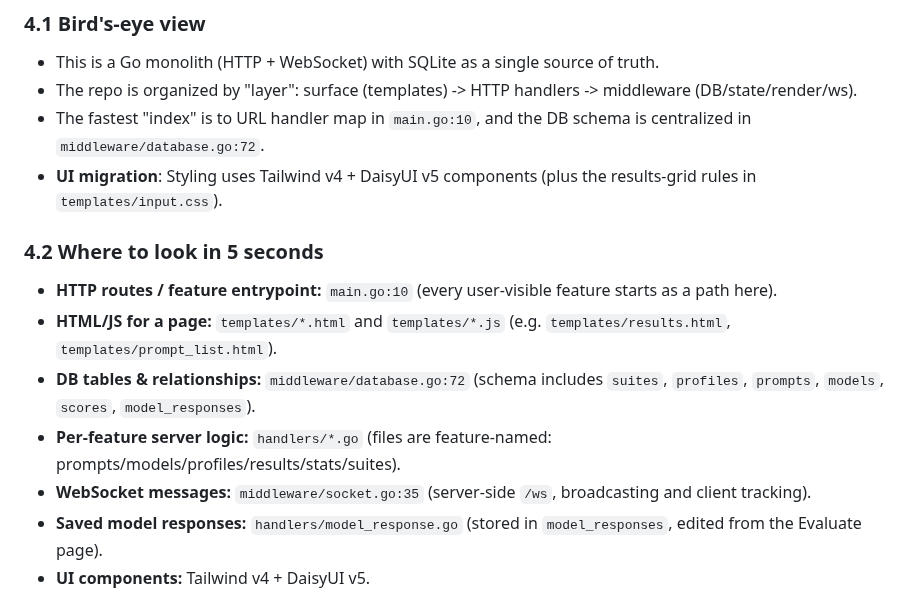
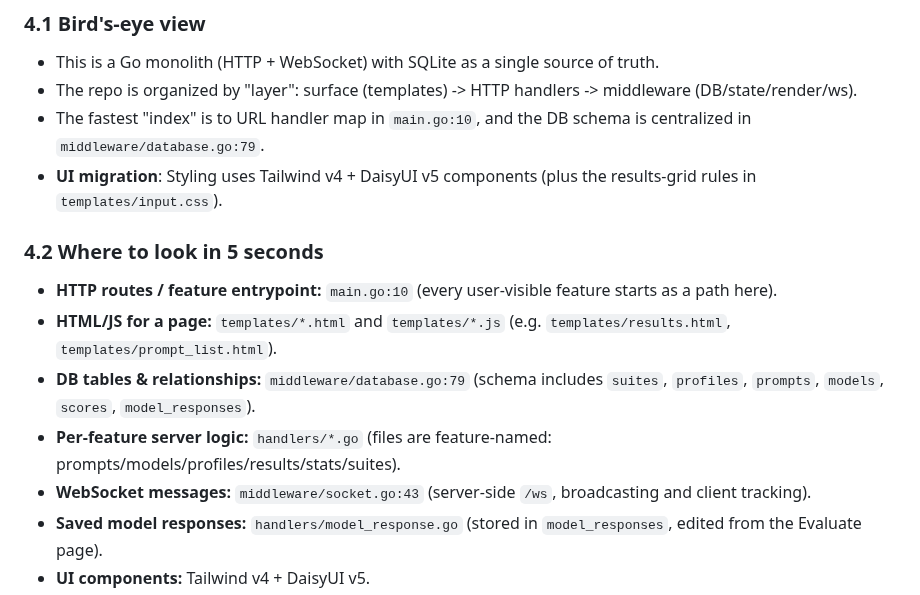
Before and after one commit to lavantien/llm-tournament, a Markdown page: README.md, the part around the change. Drawn GitHub-style.

```diff
--- a/README.md
+++ b/README.md
@@ -209,16 +209,16 @@ Request Flow: User -> Handlers -> Middleware -> SQLite -> WebSocket Broadcast
 
 - This is a Go monolith (HTTP + WebSocket) with SQLite as a single source of truth.
 - The repo is organized by "layer": surface (templates) -> HTTP handlers -> middleware (DB/state/render/ws).
-- The fastest "index" is to URL handler map in `main.go:10`, and the DB schema is centralized in `middleware/database.go:72`.
+- The fastest "index" is to URL handler map in `main.go:10`, and the DB schema is centralized in `middleware/database.go:79`.
 - **UI migration**: Styling uses Tailwind v4 + DaisyUI v5 components (plus the results-grid rules in `templates/input.css`).
 
 ### 4.2 Where to look in 5 seconds
 
 - **HTTP routes / feature entrypoint:** `main.go:10` (every user-visible feature starts as a path here).
 - **HTML/JS for a page:** `templates/*.html` and `templates/*.js` (e.g. `templates/results.html`, `templates/prompt_list.html`).
-- **DB tables & relationships:** `middleware/database.go:72` (schema includes `suites`, `profiles`, `prompts`, `models`, `scores`, `model_responses`).
+- **DB tables & relationships:** `middleware/database.go:79` (schema includes `suites`, `profiles`, `prompts`, `models`, `scores`, `model_responses`).
 - **Per-feature server logic:** `handlers/*.go` (files are feature-named: prompts/models/profiles/results/stats/suites).
-- **WebSocket messages:** `middleware/socket.go:35` (server-side `/ws`, broadcasting and client tracking).
+- **WebSocket messages:** `middleware/socket.go:43` (server-side `/ws`, broadcasting and client tracking).
 - **Saved model responses:** `handlers/model_response.go` (stored in `model_responses`, edited from the Evaluate page).
 - **UI components:** Tailwind v4 + DaisyUI v5.
 - **Test-as-documentation:** `handlers/*_test.go`, `middleware/*_test.go`, `integration/prompts_integration_test.go`.
```
Also changed, not shown: CHANGELOG.md (+1 -1 lines), DOCUMENTATION_ENFORCEMENT.md (+14 -14 lines).
